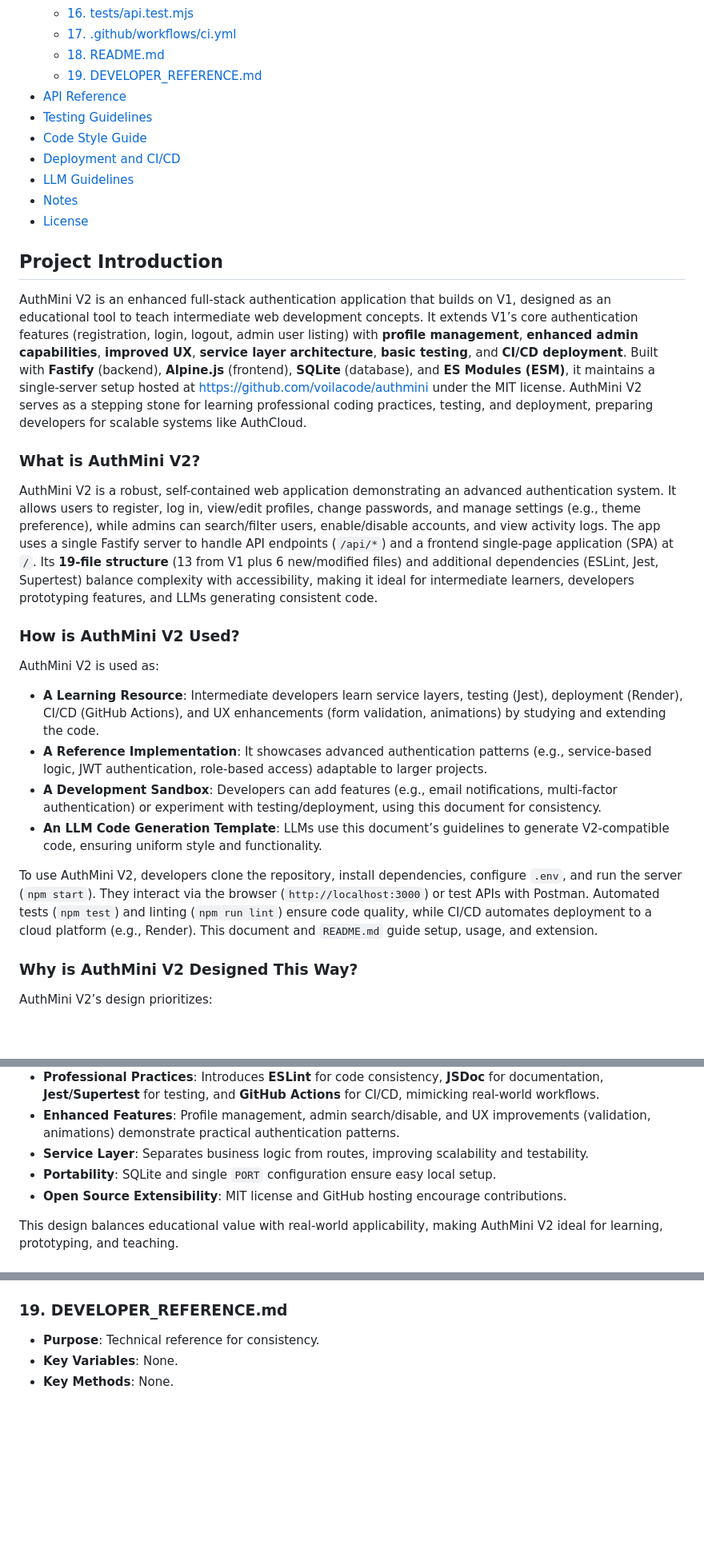
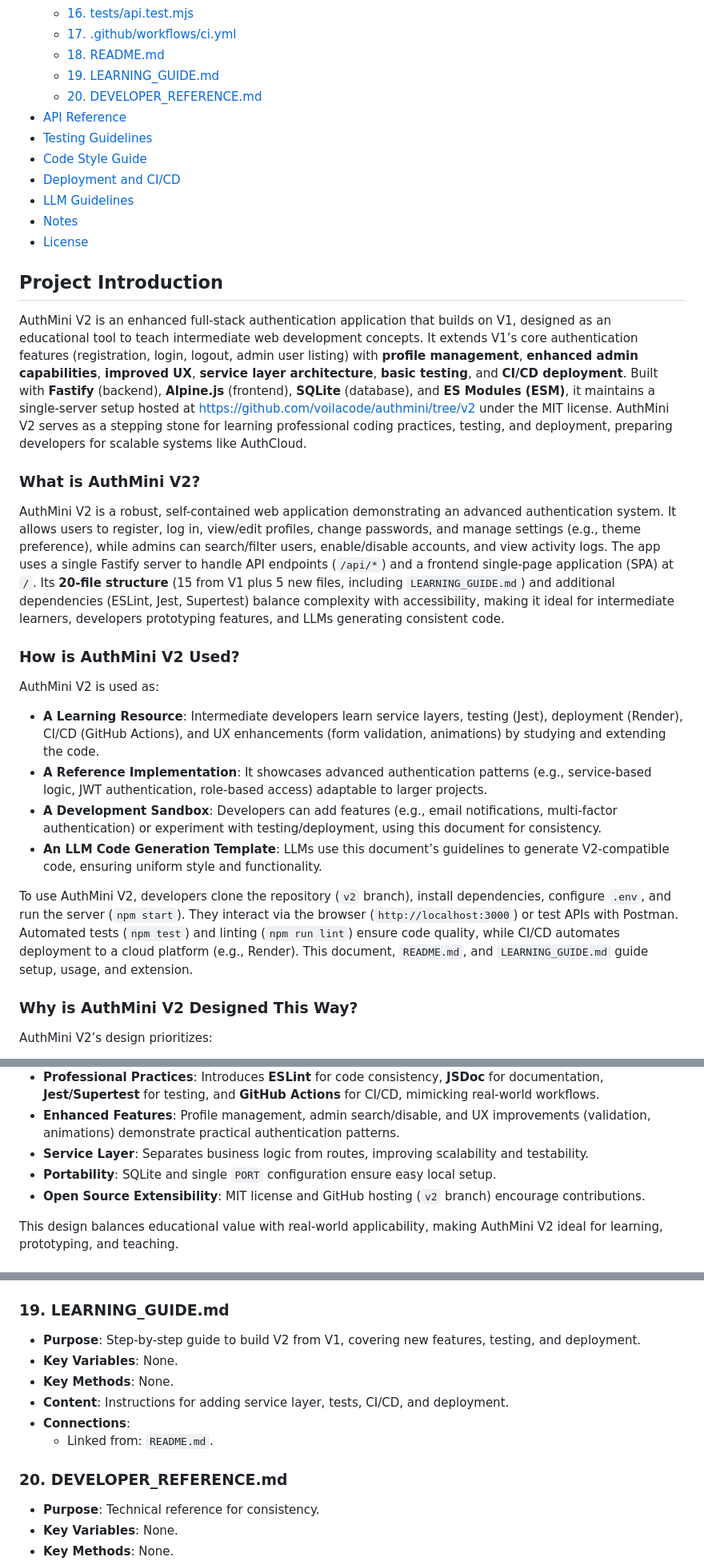
Before and after one commit to voilacode/authmini, a Markdown page: DEVELOPER_REFERENCE.md, 3 parts joined by grey strips. Shown at 80% size. Rendered like a GitHub page; blank space fills up the shorter version.

Commit message:
updated reference

```diff
--- a/DEVELOPER_REFERENCE.md
+++ b/DEVELOPER_REFERENCE.md
@@ -34,7 +34,8 @@
   - [16. tests/api.test.mjs](#16-testsapitest.mjs)
   - [17. .github/workflows/ci.yml](#17-.githubworkflowsci.yml)
   - [18. README.md](#18-readme.md)
-  - [19. DEVELOPER_REFERENCE.md](#19-developer_reference.md)
+  - [19. LEARNING_GUIDE.md](#19-learning_guidemd)
+  - [20. DEVELOPER_REFERENCE.md](#20-developer_referencemd)
 - [API Reference](#api-reference)
 - [Testing Guidelines](#testing-guidelines)
 - [Code Style Guide](#code-style-guide)
@@ -45,11 +46,11 @@
 
 ## Project Introduction
 
-AuthMini V2 is an enhanced full-stack authentication application that builds on V1, designed as an educational tool to teach intermediate web development concepts. It extends V1’s core authentication features (registration, login, logout, admin user listing) with **profile management**, **enhanced admin capabilities**, **improved UX**, **service layer architecture**, **basic testing**, and **CI/CD deployment**. Built with **Fastify** (backend), **Alpine.js** (frontend), **SQLite** (database), and **ES Modules (ESM)**, it maintains a single-server setup hosted at [https://github.com/voilacode/authmini](https://github.com/voilacode/authmini) under the MIT license. AuthMini V2 serves as a stepping stone for learning professional coding practices, testing, and deployment, preparing developers for scalable systems like AuthCloud.
+AuthMini V2 is an enhanced full-stack authentication application that builds on V1, designed as an educational tool to teach intermediate web development concepts. It extends V1’s core authentication features (registration, login, logout, admin user listing) with **profile management**, **enhanced admin capabilities**, **improved UX**, **service layer architecture**, **basic testing**, and **CI/CD deployment**. Built with **Fastify** (backend), **Alpine.js** (frontend), **SQLite** (database), and **ES Modules (ESM)**, it maintains a single-server setup hosted at [https://github.com/voilacode/authmini/tree/v2](https://github.com/voilacode/authmini/tree/v2) under the MIT license. AuthMini V2 serves as a stepping stone for learning professional coding practices, testing, and deployment, preparing developers for scalable systems like AuthCloud.
 
 ### What is AuthMini V2?
 
-AuthMini V2 is a robust, self-contained web application demonstrating an advanced authentication system. It allows users to register, log in, view/edit profiles, change passwords, and manage settings (e.g., theme preference), while admins can search/filter users, enable/disable accounts, and view activity logs. The app uses a single Fastify server to handle API endpoints (`/api/*`) and a frontend single-page application (SPA) at `/`. Its **19-file structure** (13 from V1 plus 6 new/modified files) and additional dependencies (ESLint, Jest, Supertest) balance complexity with accessibility, making it ideal for intermediate learners, developers prototyping features, and LLMs generating consistent code.
+AuthMini V2 is a robust, self-contained web application demonstrating an advanced authentication system. It allows users to register, log in, view/edit profiles, change passwords, and manage settings (e.g., theme preference), while admins can search/filter users, enable/disable accounts, and view activity logs. The app uses a single Fastify server to handle API endpoints (`/api/*`) and a frontend single-page application (SPA) at `/`. Its **20-file structure** (15 from V1 plus 5 new files, including `LEARNING_GUIDE.md`) and additional dependencies (ESLint, Jest, Supertest) balance complexity with accessibility, making it ideal for intermediate learners, developers prototyping features, and LLMs generating consistent code.
 
 ### How is AuthMini V2 Used?
 
@@ -60,7 +61,7 @@ AuthMini V2 is used as:
 - **A Development Sandbox**: Developers can add features (e.g., email notifications, multi-factor authentication) or experiment with testing/deployment, using this document for consistency.
 - **An LLM Code Generation Template**: LLMs use this document’s guidelines to generate V2-compatible code, ensuring uniform style and functionality.
 
-To use AuthMini V2, developers clone the repository, install dependencies, configure `.env`, and run the server (`npm start`). They interact via the browser (`http://localhost:3000`) or test APIs with Postman. Automated tests (`npm test`) and linting (`npm run lint`) ensure code quality, while CI/CD automates deployment to a cloud platform (e.g., Render). This document and `README.md` guide setup, usage, and extension.
+To use AuthMini V2, developers clone the repository (`v2` branch), install dependencies, configure `.env`, and run the server (`npm start`). They interact via the browser (`http://localhost:3000`) or test APIs with Postman. Automated tests (`npm test`) and linting (`npm run lint`) ensure code quality, while CI/CD automates deployment to a cloud platform (e.g., Render). This document, `README.md`, and `LEARNING_GUIDE.md` guide setup, usage, and extension.
 
 ### Why is AuthMini V2 Designed This Way?
 
@@ -72,7 +73,7 @@ AuthMini V2’s design prioritizes:
 - **Enhanced Features**: Profile management, admin search/disable, and UX improvements (validation, animations) demonstrate practical authentication patterns.
 - **Service Layer**: Separates business logic from routes, improving scalability and testability.
 - **Portability**: SQLite and single `PORT` configuration ensure easy local setup.
-- **Open Source Extensibility**: MIT license and GitHub hosting encourage contributions.
+- **Open Source Extensibility**: MIT license and GitHub hosting (`v2` branch) encourage contributions.
 
 This design balances educational value with real-world applicability, making AuthMini V2 ideal for learning, prototyping, and teaching.
 
@@ -564,7 +567,16 @@ Detailed information for each file, numbered for reference.
 - **Connections**:
   - Rendered on: GitHub.
 
-### 19. DEVELOPER_REFERENCE.md
+### 19. LEARNING_GUIDE.md
+
+- **Purpose**: Step-by-step guide to build V2 from V1, covering new features, testing, and deployment.
+- **Key Variables**: None.
+- **Key Methods**: None.
+- **Content**: Instructions for adding service layer, tests, CI/CD, and deployment.
+- **Connections**:
+  - Linked from: `README.md`.
+
+### 20. DEVELOPER_REFERENCE.md
 
 - **Purpose**: Technical reference for consistency.
 - **Key Variables**: None.
```
Also changed, not shown: other parts of DEVELOPER_REFERENCE.md (+15 -13 lines).
